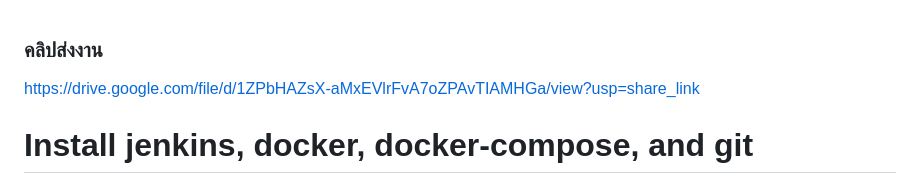
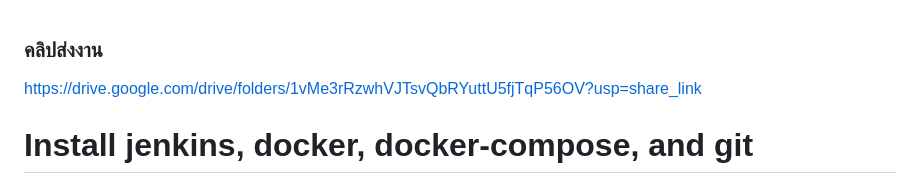
Before and after one commit to woranun-wareeparsert/devtool_week11, a Markdown page: readme.md, the part around the change. Drawn GitHub-style.

```diff
--- a/readme.md
+++ b/readme.md
@@ -1,5 +1,5 @@
 ### คลิปส่งงาน ###
-https://drive.google.com/file/d/1ZPbHAZsX-aMxEVlrFvA7oZPAvTIAMHGa/view?usp=share_link
+https://drive.google.com/drive/folders/1vMe3rRzwhVJTsvQbRYuttU5fjTqP56OV?usp=share_link
 
 
 # Install jenkins, docker, docker-compose, and git
```
